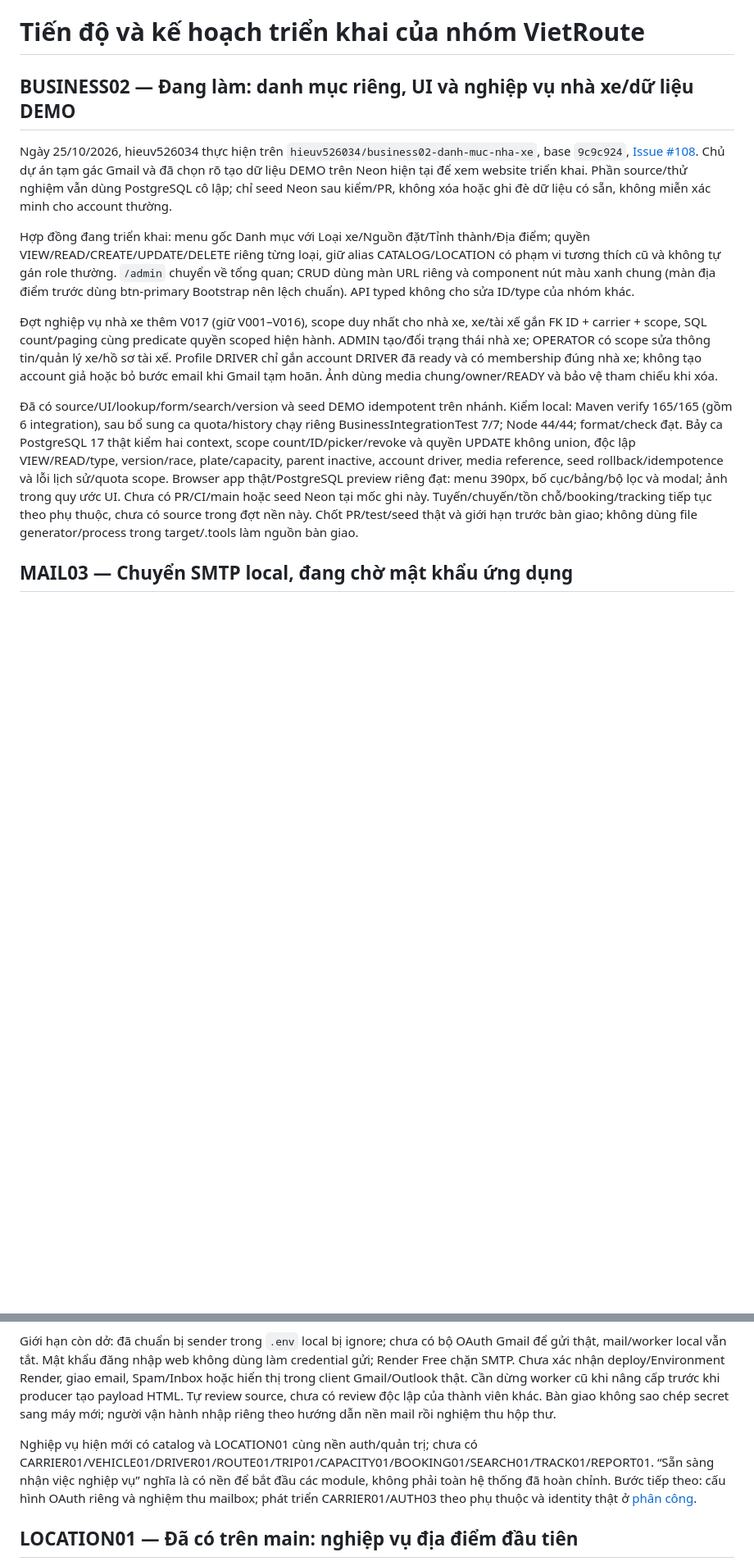
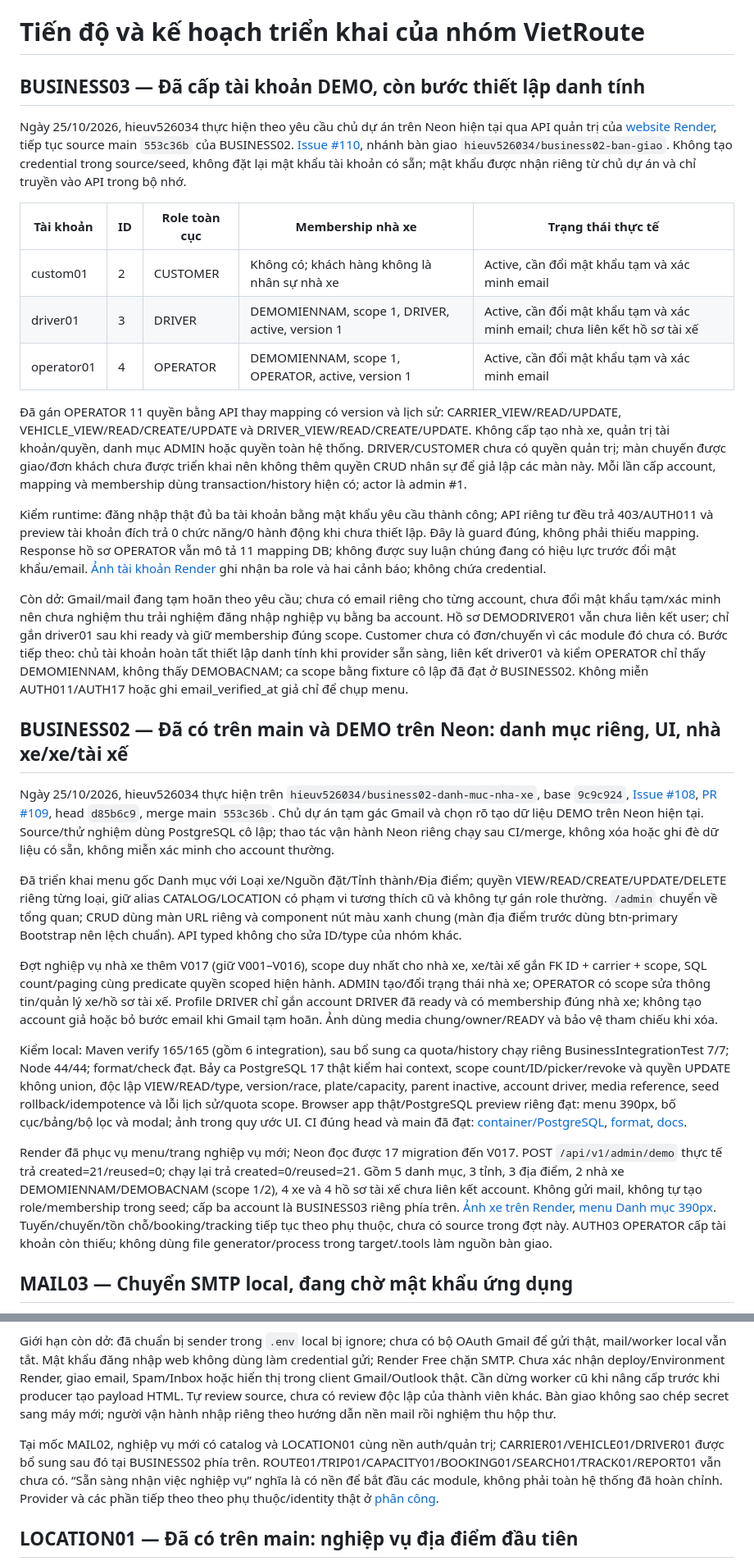
Before and after one commit to hieuv526034/vietroute-web, a Markdown page: docs/05-ke-hoach/TIEN_DO_VA_KE_HOACH_NHOM.md, 2 parts joined by grey strips. Shown at 82% size. Drawn GitHub-style; blank space fills up the shorter version.

```diff
--- a/docs/05-ke-hoach/TIEN_DO_VA_KE_HOACH_NHOM.md
+++ b/docs/05-ke-hoach/TIEN_DO_VA_KE_HOACH_NHOM.md
@@ -1,14 +1,32 @@
 # Tiến độ và kế hoạch triển khai của nhóm VietRoute
 
-## BUSINESS02 — Đang làm: danh mục riêng, UI và nghiệp vụ nhà xe/dữ liệu DEMO
+## BUSINESS03 — Đã cấp tài khoản DEMO, còn bước thiết lập danh tính
 
-Ngày 25/10/2026, hieuv526034 thực hiện trên `hieuv526034/business02-danh-muc-nha-xe`, base `9c9c924`, [Issue #108](https://github.com/hieuv526034/vietroute-web/issues/108). Chủ dự án tạm gác Gmail và đã chọn rõ tạo dữ liệu DEMO trên Neon hiện tại để xem website triển khai. Phần source/thử nghiệm vẫn dùng PostgreSQL cô lập; chỉ seed Neon sau kiểm/PR, không xóa hoặc ghi đè dữ liệu có sẵn, không miễn xác minh cho account thường.
+Ngày 25/10/2026, hieuv526034 thực hiện theo yêu cầu chủ dự án trên Neon hiện tại qua API quản trị của [website Render](https://vietroute-web.onrender.com), tiếp tục source main `553c36b` của BUSINESS02. [Issue #110](https://github.com/hieuv526034/vietroute-web/issues/110), nhánh bàn giao `hieuv526034/business02-ban-giao`. Không tạo credential trong source/seed, không đặt lại mật khẩu tài khoản có sẵn; mật khẩu được nhận riêng từ chủ dự án và chỉ truyền vào API trong bộ nhớ.
 
-Hợp đồng đang triển khai: menu gốc Danh mục với Loại xe/Nguồn đặt/Tỉnh thành/Địa điểm; quyền VIEW/READ/CREATE/UPDATE/DELETE riêng từng loại, giữ alias CATALOG/LOCATION có phạm vi tương thích cũ và không tự gán role thường. `/admin` chuyển về tổng quan; CRUD dùng màn URL riêng và component nút màu xanh chung (màn địa điểm trước dùng btn-primary Bootstrap nên lệch chuẩn). API typed không cho sửa ID/type của nhóm khác.
+| Tài khoản | ID | Role toàn cục | Membership nhà xe | Trạng thái thực tế |
+|---|---|---|---|---|
+| custom01 | 2 | CUSTOMER | Không có; khách hàng không là nhân sự nhà xe | Active, cần đổi mật khẩu tạm và xác minh email |
+| driver01 | 3 | DRIVER | DEMOMIENNAM, scope 1, DRIVER, active, version 1 | Active, cần đổi mật khẩu tạm và xác minh email; chưa liên kết hồ sơ tài xế |
+| operator01 | 4 | OPERATOR | DEMOMIENNAM, scope 1, OPERATOR, active, version 1 | Active, cần đổi mật khẩu tạm và xác minh email |
+
+Đã gán OPERATOR 11 quyền bằng API thay mapping có version và lịch sử: CARRIER_VIEW/READ/UPDATE, VEHICLE_VIEW/READ/CREATE/UPDATE và DRIVER_VIEW/READ/CREATE/UPDATE. Không cấp tạo nhà xe, quản trị tài khoản/quyền, danh mục ADMIN hoặc quyền toàn hệ thống. DRIVER/CUSTOMER chưa có quyền quản trị; màn chuyến được giao/đơn khách chưa được triển khai nên không thêm quyền CRUD nhân sự để giả lập các màn này. Mỗi lần cấp account, mapping và membership dùng transaction/history hiện có; actor là admin #1.
+
+Kiểm runtime: đăng nhập thật đủ ba tài khoản bằng mật khẩu yêu cầu thành công; API riêng tư đều trả 403/AUTH011 và preview tài khoản đích trả 0 chức năng/0 hành động khi chưa thiết lập. Đây là guard đúng, không phải thiếu mapping. Response hồ sơ OPERATOR vẫn mô tả 11 mapping DB; không được suy luận chúng đang có hiệu lực trước đổi mật khẩu/email. [Ảnh tài khoản Render](../images/business03-neon-accounts.jpg) ghi nhận ba role và hai cảnh báo; không chứa credential.
+
+Còn dở: Gmail/mail đang tạm hoãn theo yêu cầu; chưa có email riêng cho từng account, chưa đổi mật khẩu tạm/xác minh nên chưa nghiệm thu trải nghiệm đăng nhập nghiệp vụ bằng ba account. Hồ sơ DEMODRIVER01 vẫn chưa liên kết user; chỉ gắn driver01 sau khi ready và giữ membership đúng scope. Customer chưa có đơn/chuyến vì các module đó chưa có. Bước tiếp theo: chủ tài khoản hoàn tất thiết lập danh tính khi provider sẵn sàng, liên kết driver01 và kiểm OPERATOR chỉ thấy DEMOMIENNAM, không thấy DEMOBACNAM; ca scope bằng fixture cô lập đã đạt ở BUSINESS02. Không miễn AUTH011/AUTH17 hoặc ghi email_verified_at giả chỉ để chụp menu.
+
+## BUSINESS02 — Đã có trên main và DEMO trên Neon: danh mục riêng, UI, nhà xe/xe/tài xế
+
+Ngày 25/10/2026, hieuv526034 thực hiện trên `hieuv526034/business02-danh-muc-nha-xe`, base `9c9c924`, [Issue #108](https://github.com/hieuv526034/vietroute-web/issues/108), [PR #109](https://github.com/hieuv526034/vietroute-web/pull/109), head `d85b6c9`, merge main `553c36b`. Chủ dự án tạm gác Gmail và chọn rõ tạo dữ liệu DEMO trên Neon hiện tại. Source/thử nghiệm dùng PostgreSQL cô lập; thao tác vận hành Neon riêng chạy sau CI/merge, không xóa hoặc ghi đè dữ liệu có sẵn, không miễn xác minh cho account thường.
+
+Đã triển khai menu gốc Danh mục với Loại xe/Nguồn đặt/Tỉnh thành/Địa điểm; quyền VIEW/READ/CREATE/UPDATE/DELETE riêng từng loại, giữ alias CATALOG/LOCATION có phạm vi tương thích cũ và không tự gán role thường. `/admin` chuyển về tổng quan; CRUD dùng màn URL riêng và component nút màu xanh chung (màn địa điểm trước dùng btn-primary Bootstrap nên lệch chuẩn). API typed không cho sửa ID/type của nhóm khác.
 
 Đợt nghiệp vụ nhà xe thêm V017 (giữ V001–V016), scope duy nhất cho nhà xe, xe/tài xế gắn FK ID + carrier + scope, SQL count/paging cùng predicate quyền scoped hiện hành. ADMIN tạo/đổi trạng thái nhà xe; OPERATOR có scope sửa thông tin/quản lý xe/hồ sơ tài xế. Profile DRIVER chỉ gắn account DRIVER đã ready và có membership đúng nhà xe; không tạo account giả hoặc bỏ bước email khi Gmail tạm hoãn. Ảnh dùng media chung/owner/READY và bảo vệ tham chiếu khi xóa.
 
-Đã có source/UI/lookup/form/search/version và seed DEMO idempotent trên nhánh. Kiểm local: Maven verify 165/165 (gồm 6 integration), sau bổ sung ca quota/history chạy riêng BusinessIntegrationTest 7/7; Node 44/44; format/check đạt. Bảy ca PostgreSQL 17 thật kiểm hai context, scope count/ID/picker/revoke và quyền UPDATE không union, độc lập VIEW/READ/type, version/race, plate/capacity, parent inactive, account driver, media reference, seed rollback/idempotence và lỗi lịch sử/quota scope. Browser app thật/PostgreSQL preview riêng đạt: menu 390px, bố cục/bảng/bộ lọc và modal; ảnh trong quy ước UI. Chưa có PR/CI/main hoặc seed Neon tại mốc ghi này. Tuyến/chuyến/tồn chỗ/booking/tracking tiếp tục theo phụ thuộc, chưa có source trong đợt nền này. Chốt PR/test/seed thật và giới hạn trước bàn giao; không dùng file generator/process trong target/.tools làm nguồn bàn giao.
+Kiểm local: Maven verify 165/165 (gồm 6 integration), sau bổ sung ca quota/history chạy riêng BusinessIntegrationTest 7/7; Node 44/44; format/check đạt. Bảy ca PostgreSQL 17 thật kiểm hai context, scope count/ID/picker/revoke và quyền UPDATE không union, độc lập VIEW/READ/type, version/race, plate/capacity, parent inactive, account driver, media reference, seed rollback/idempotence và lỗi lịch sử/quota scope. Browser app thật/PostgreSQL preview riêng đạt: menu 390px, bố cục/bảng/bộ lọc và modal; ảnh trong quy ước UI. CI đúng head và main đã đạt: [container/PostgreSQL](https://github.com/hieuv526034/vietroute-web/actions/runs/40151943034), [format](https://github.com/hieuv526034/vietroute-web/actions/runs/40151943064), [docs](https://github.com/hieuv526034/vietroute-web/actions/runs/40151943037).
+
+Render đã phục vụ menu/trang nghiệp vụ mới; Neon đọc được 17 migration đến V017. POST `/api/v1/admin/demo` thực tế trả created=21/reused=0; chạy lại trả created=0/reused=21. Gồm 5 danh mục, 3 tỉnh, 3 địa điểm, 2 nhà xe DEMOMIENNAM/DEMOBACNAM (scope 1/2), 4 xe và 4 hồ sơ tài xế chưa liên kết account. Không gửi mail, không tự tạo role/membership trong seed; cấp ba account là BUSINESS03 riêng phía trên. [Ảnh xe trên Render](../images/business02-render-vehicles.jpg), [menu Danh mục 390px](../images/business02-render-menu-mobile.jpg). Tuyến/chuyến/tồn chỗ/booking/tracking tiếp tục theo phụ thuộc, chưa có source trong đợt này. AUTH03 OPERATOR cấp tài khoản còn thiếu; không dùng file generator/process trong target/.tools làm nguồn bàn giao.
 
 ## MAIL03 — Chuyển SMTP local, đang chờ mật khẩu ứng dụng
 
@@ -28,7 +46,7 @@ Local: 159 Java/44 Node đạt; MIME round-trip UTF-8/plain/HTML/Message-ID, esc
 
 Giới hạn còn dở: đã chuẩn bị sender trong `.env` local bị ignore; chưa có bộ OAuth Gmail để gửi thật, mail/worker local vẫn tắt. Mật khẩu đăng nhập web không dùng làm credential gửi; Render Free chặn SMTP. Chưa xác nhận deploy/Environment Render, giao email, Spam/Inbox hoặc hiển thị trong client Gmail/Outlook thật. Cần dừng worker cũ khi nâng cấp trước khi producer tạo payload HTML. Tự review source, chưa có review độc lập của thành viên khác. Bàn giao không sao chép secret sang máy mới; người vận hành nhập riêng theo hướng dẫn nền mail rồi nghiệm thu hộp thư.
 
-Nghiệp vụ hiện mới có catalog và LOCATION01 cùng nền auth/quản trị; chưa có CARRIER01/VEHICLE01/DRIVER01/ROUTE01/TRIP01/CAPACITY01/BOOKING01/SEARCH01/TRACK01/REPORT01. “Sẵn sàng nhận việc nghiệp vụ” nghĩa là có nền để bắt đầu các module, không phải toàn hệ thống đã hoàn chỉnh. Bước tiếp theo: cấu hình OAuth riêng và nghiệm thu mailbox; phát triển CARRIER01/AUTH03 theo phụ thuộc và identity thật ở [phân công](PHAN_CONG.md).
+Tại mốc MAIL02, nghiệp vụ mới có catalog và LOCATION01 cùng nền auth/quản trị; CARRIER01/VEHICLE01/DRIVER01 được bổ sung sau đó tại BUSINESS02 phía trên. ROUTE01/TRIP01/CAPACITY01/BOOKING01/SEARCH01/TRACK01/REPORT01 vẫn chưa có. “Sẵn sàng nhận việc nghiệp vụ” nghĩa là có nền để bắt đầu các module, không phải toàn hệ thống đã hoàn chỉnh. Provider và các phần tiếp theo theo phụ thuộc/identity thật ở [phân công](PHAN_CONG.md).
 
 ## LOCATION01 — Đã có trên main: nghiệp vụ địa điểm đầu tiên
 
```
Also changed, not shown: other parts of docs/05-ke-hoach/TIEN_DO_VA_KE_HOACH_NHOM.md (+11 -11 lines), docs/01-bat-dau/TONG_QUAN_HE_THONG.md (+4 -2 lines), docs/05-ke-hoach/PHAN_CONG.md (+1 -1 lines), docs/images/business02-render-menu-mobile.jpg (added), docs/images/business02-render-vehicles.jpg (added), docs/images/business03-neon-accounts.jpg (added).
